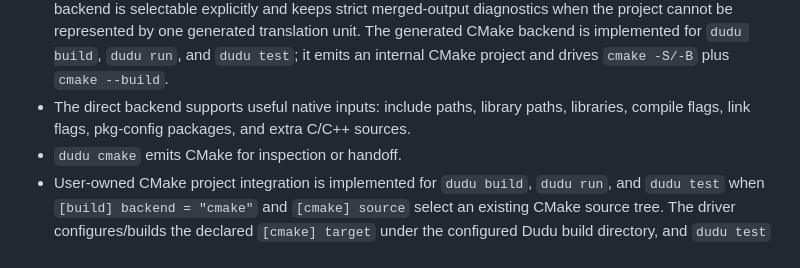
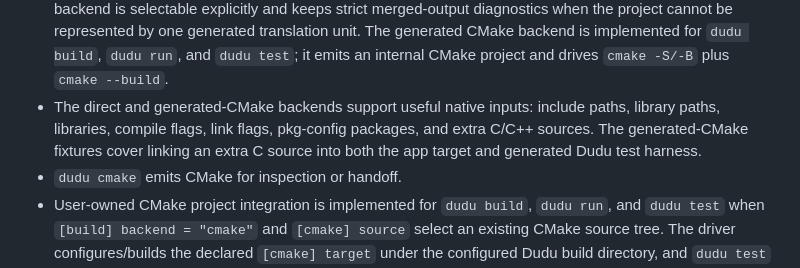
Before and after one commit to dudu-language/dudu, a Markdown page: docs/project-driver-plan.md, the part around the change. GitHub-like rendering.

Commit message:
Document generated CMake native sources

```diff
--- a/docs/project-driver-plan.md
+++ b/docs/project-driver-plan.md
@@ -372,9 +372,11 @@ Current implementation reality:
   generated translation unit. The generated CMake backend is implemented for
   `dudu build`, `dudu run`, and `dudu test`; it emits an internal CMake project
   and drives `cmake -S/-B` plus `cmake --build`.
-- The direct backend supports useful native inputs: include paths, library
-  paths, libraries, compile flags, link flags, pkg-config packages, and extra
-  C/C++ sources.
+- The direct and generated-CMake backends support useful native inputs:
+  include paths, library paths, libraries, compile flags, link flags,
+  pkg-config packages, and extra C/C++ sources. The generated-CMake fixtures
+  cover linking an extra C source into both the app target and generated Dudu
+  test harness.
 - `dudu cmake` emits CMake for inspection or handoff.
 - User-owned CMake project integration is implemented for `dudu build`,
   `dudu run`, and `dudu test` when `[build] backend = "cmake"` and
```
